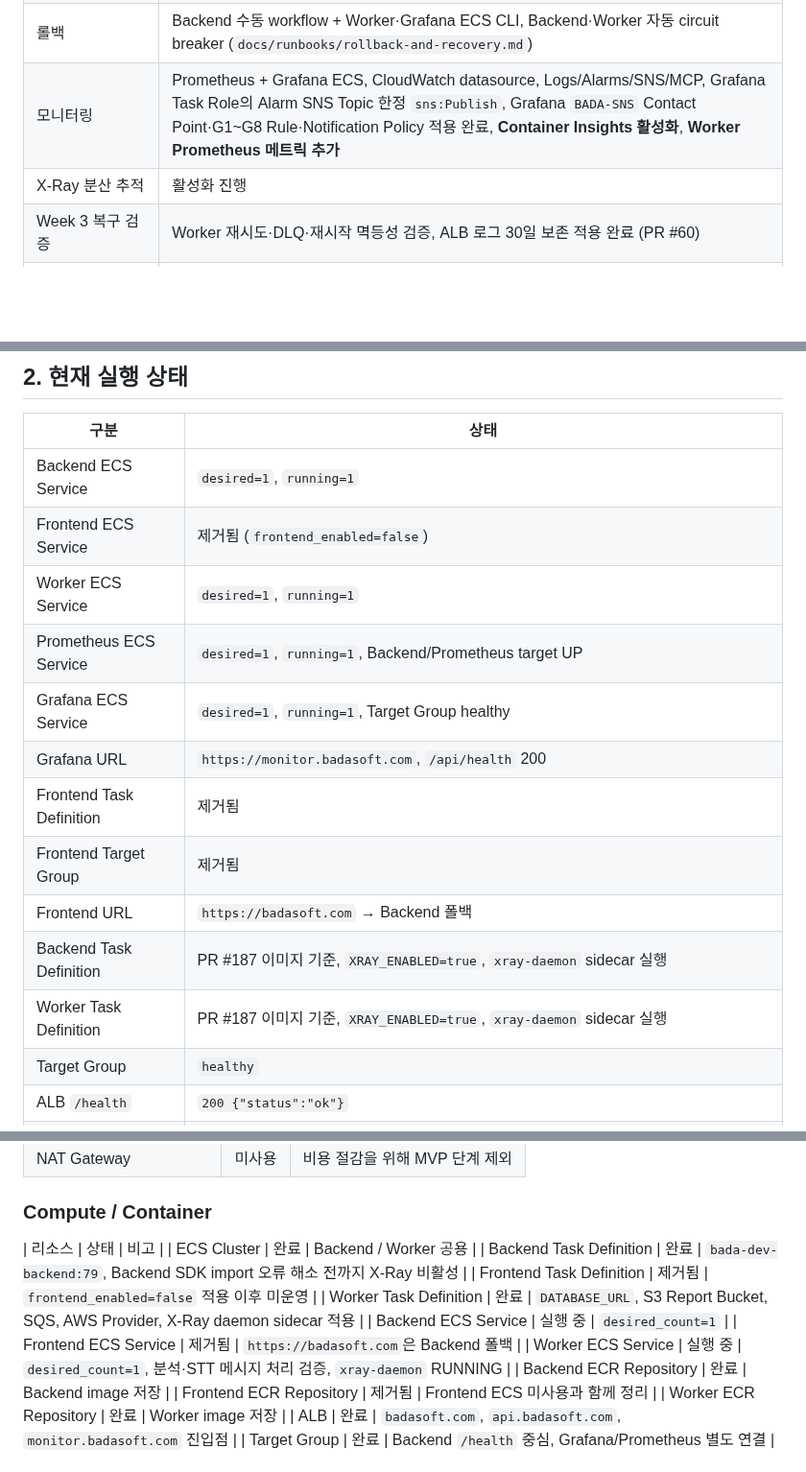
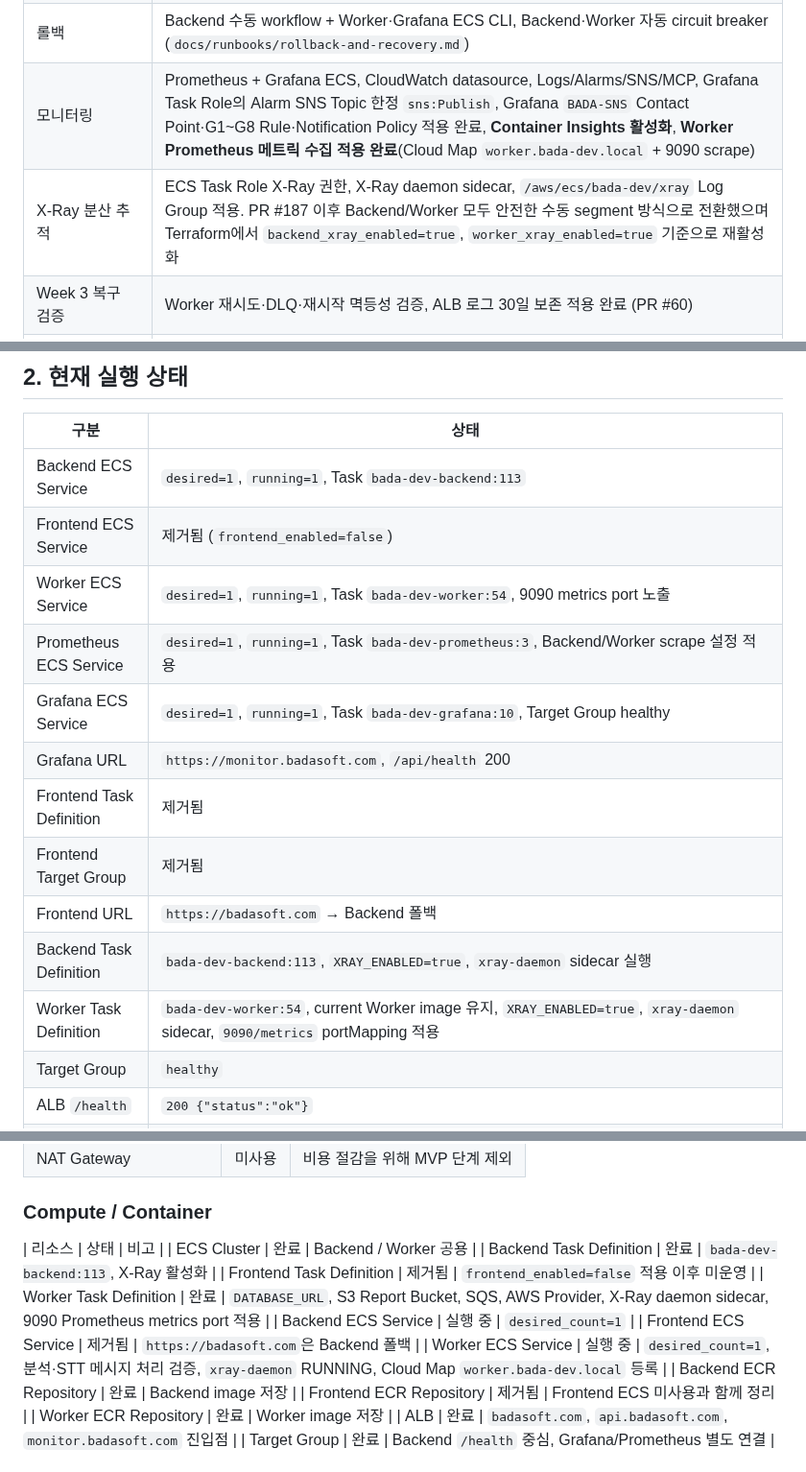
Before and after one commit to AWS13th-Final-Project-BADA/BADA, a Markdown page: docs/infra/implementation-status.md, 3 parts joined by grey strips. Shown at 96% size. Drawn GitHub-style; blank space fills up the shorter version.

```diff
--- a/docs/infra/implementation-status.md
+++ b/docs/infra/implementation-status.md
@@ -27,8 +27,8 @@
 | 팀원 모델 테스트 | 팀원 IAM 호출 권한 검증 완료, 모델 액세스는 자동 활성화(Model access 페이지 폐지)·IAM/SCP 통제 / `BEDROCK_MODEL_ID` 전환 |
 | 배포 자동화 | Backend/Worker GitHub Actions OIDC 배포, Mobile EAS Build, Terraform Plan-in-PR 및 AWS 권한 반영 |
 | 롤백 | Backend 수동 workflow + Worker·Grafana ECS CLI, Backend·Worker 자동 circuit breaker (`docs/runbooks/rollback-and-recovery.md`) |
-| 모니터링 | Prometheus + Grafana ECS, CloudWatch datasource, Logs/Alarms/SNS/MCP, Grafana Task Role의 Alarm SNS Topic 한정 `sns:Publish`, Grafana `BADA-SNS` Contact Point·G1~G8 Rule·Notification Policy 적용 완료, **Container Insights 활성화**, **Worker Prometheus 메트릭 추가** |
-| X-Ray 분산 추적 | 활성화 진행 | ECS Task Role X-Ray 권한, X-Ray daemon sidecar, `/aws/ecs/bada-dev/xray` Log Group 적용. PR #187 이후 Backend/Worker 모두 안전한 수동 segment 방식으로 전환했으며 Terraform에서 `backend_xray_enabled=true`, `worker_xray_enabled=true` 기준으로 재활성화 |
+| 모니터링 | Prometheus + Grafana ECS, CloudWatch datasource, Logs/Alarms/SNS/MCP, Grafana Task Role의 Alarm SNS Topic 한정 `sns:Publish`, Grafana `BADA-SNS` Contact Point·G1~G8 Rule·Notification Policy 적용 완료, **Container Insights 활성화**, **Worker Prometheus 메트릭 수집 적용 완료**(Cloud Map `worker.bada-dev.local` + 9090 scrape) |
+| X-Ray 분산 추적 | ECS Task Role X-Ray 권한, X-Ray daemon sidecar, `/aws/ecs/bada-dev/xray` Log Group 적용. PR #187 이후 Backend/Worker 모두 안전한 수동 segment 방식으로 전환했으며 Terraform에서 `backend_xray_enabled=true`, `worker_xray_enabled=true` 기준으로 재활성화 |
 | Week 3 복구 검증 | Worker 재시도·DLQ·재시작 멱등성 검증, ALB 로그 30일 보존 적용 완료 (PR #60) |
 | Week 3 운영 런북·Grafana 권한 | 팀 공용 장애·롤백 런북과 Alarm SNS Topic 한정 Publish 권한 반영 완료 (PR #61) |
 | PR #63~모니터링 후속 검증 | Backend CD의 운영 HTTPS 200 게이트 성공, Backend `:49`, Grafana `:6`, Terraform No changes, ECS/Target/Alarm/SQS 정상 |
@@ -40,17 +40,17 @@
 
 | 구분 | 상태 |
 | --- | --- |
-| Backend ECS Service | `desired=1`, `running=1` |
+| Backend ECS Service | `desired=1`, `running=1`, Task `bada-dev-backend:113` |
 | Frontend ECS Service | 제거됨 (`frontend_enabled=false`) |
-| Worker ECS Service | `desired=1`, `running=1` |
-| Prometheus ECS Service | `desired=1`, `running=1`, Backend/Prometheus target UP |
-| Grafana ECS Service | `desired=1`, `running=1`, Target Group healthy |
+| Worker ECS Service | `desired=1`, `running=1`, Task `bada-dev-worker:54`, 9090 metrics port 노출 |
+| Prometheus ECS Service | `desired=1`, `running=1`, Task `bada-dev-prometheus:3`, Backend/Worker scrape 설정 적용 |
+| Grafana ECS Service | `desired=1`, `running=1`, Task `bada-dev-grafana:10`, Target Group healthy |
 | Grafana URL | `https://monitor.badasoft.com`, `/api/health` 200 |
 | Frontend Task Definition | 제거됨 |
 | Frontend Target Group | 제거됨 |
 | Frontend URL | `https://badasoft.com` → Backend 폴백 |
-| Backend Task Definition | PR #187 이미지 기준, `XRAY_ENABLED=true`, `xray-daemon` sidecar 실행 |
-| Worker Task Definition | PR #187 이미지 기준, `XRAY_ENABLED=true`, `xray-daemon` sidecar 실행 |
+| Backend Task Definition | `bada-dev-backend:113`, `XRAY_ENABLED=true`, `xray-daemon` sidecar 실행 |
+| Worker Task Definition | `bada-dev-worker:54`, current Worker image 유지, `XRAY_ENABLED=true`, `xray-daemon` sidecar, `9090/metrics` portMapping 적용 |
 | Target Group | `healthy` |
 | ALB `/health` | `200 {"status":"ok"}` |
 | ALB `/version` | `200 {"name":"BADA","version":"0.1.0","auth_mode":"oauth","storage_mode":"s3"}` |
@@ -89,12 +89,12 @@ Worker는 장기 실행 SQS consumer로 상시 실행되며 분석, 음성 전
 
 | 리소스 | 상태 | 비고 |
 | ECS Cluster | 완료 | Backend / Worker 공용 |
-| Backend Task Definition | 완료 | `bada-dev-backend:79`, Backend SDK import 오류 해소 전까지 X-Ray 비활성 |
+| Backend Task Definition | 완료 | `bada-dev-backend:113`, X-Ray 활성화 |
 | Frontend Task Definition | 제거됨 | `frontend_enabled=false` 적용 이후 미운영 |
-| Worker Task Definition | 완료 | `DATABASE_URL`, S3 Report Bucket, SQS, AWS Provider, X-Ray daemon sidecar 적용 |
+| Worker Task Definition | 완료 | `DATABASE_URL`, S3 Report Bucket, SQS, AWS Provider, X-Ray daemon sidecar, 9090 Prometheus metrics port 적용 |
 | Backend ECS Service | 실행 중 | `desired_count=1` |
 | Frontend ECS Service | 제거됨 | `https://badasoft.com`은 Backend 폴백 |
-| Worker ECS Service | 실행 중 | `desired_count=1`, 분석·STT 메시지 처리 검증, `xray-daemon` RUNNING |
+| Worker ECS Service | 실행 중 | `desired_count=1`, 분석·STT 메시지 처리 검증, `xray-daemon` RUNNING, Cloud Map `worker.bada-dev.local` 등록 |
 | Backend ECR Repository | 완료 | Backend image 저장 |
 | Frontend ECR Repository | 제거됨 | Frontend ECS 미사용과 함께 정리 |
 | Worker ECR Repository | 완료 | Worker image 저장 |
```
Also changed, not shown: docs/troubleshooting/changelog-20260701.md (+19 -7 lines), infra/README.md (+5 -1 lines).
